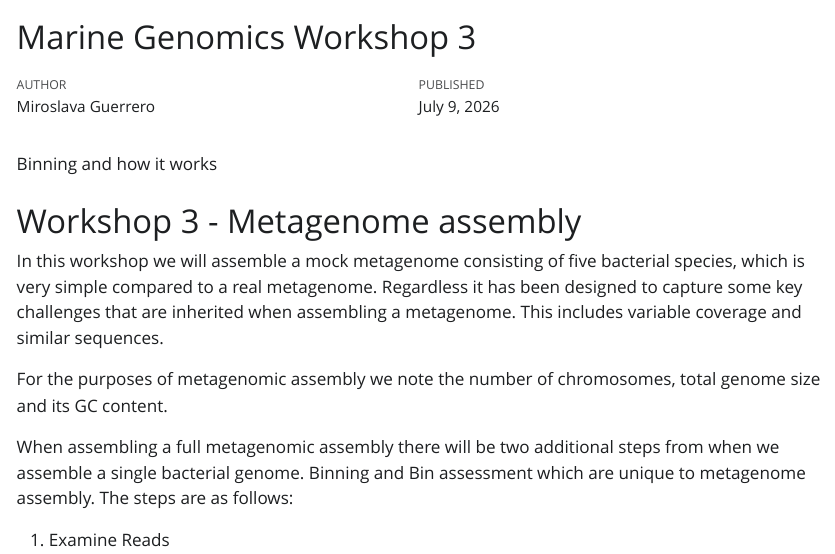
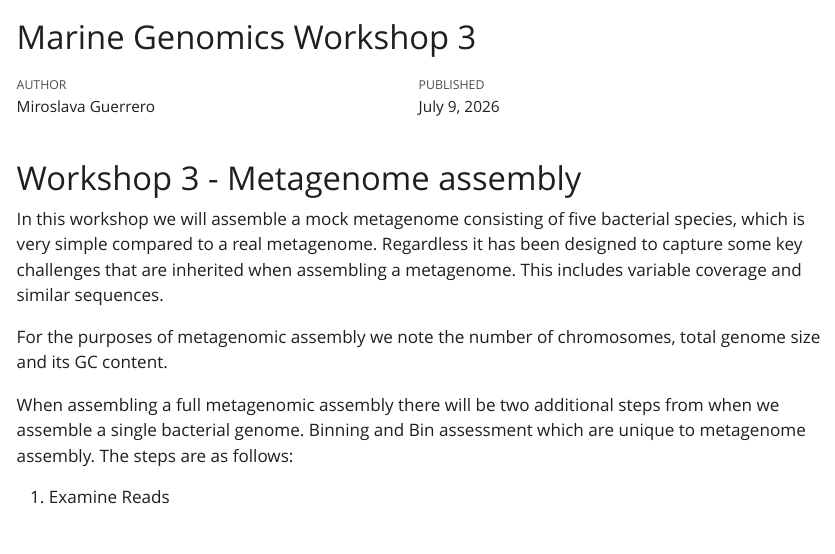
Before and after one commit to MiroslavaG-2/Marine_Genomics, a Quarto document (Workshop_3/workshop3_metasm.qmd): the page in a window 1100 px wide, from its top. The pictures show the output file Workshop_3/workshop3_metasm.html that the author committed with the source, opened offline; Quarto's library style sheets are replaced by a plain one without menus; long lines of code are wrapped.

Commit message:
Updated small change for website

````diff
--- a/Workshop_3/workshop3_metasm.qmd
+++ b/Workshop_3/workshop3_metasm.qmd
@@ -27,7 +27,6 @@ knitr::opts_chunk$set(
 	warning = FALSE)
 ```
 
-Binning and how it works
 
 # Workshop 3 - Metagenome assembly
 
````
Also changed, not shown: Workshop_3/workshop3_metasm.html, Workshop_3/workshop3_metasm_files/figure-html/unnamed-chunk-7-1.png.
